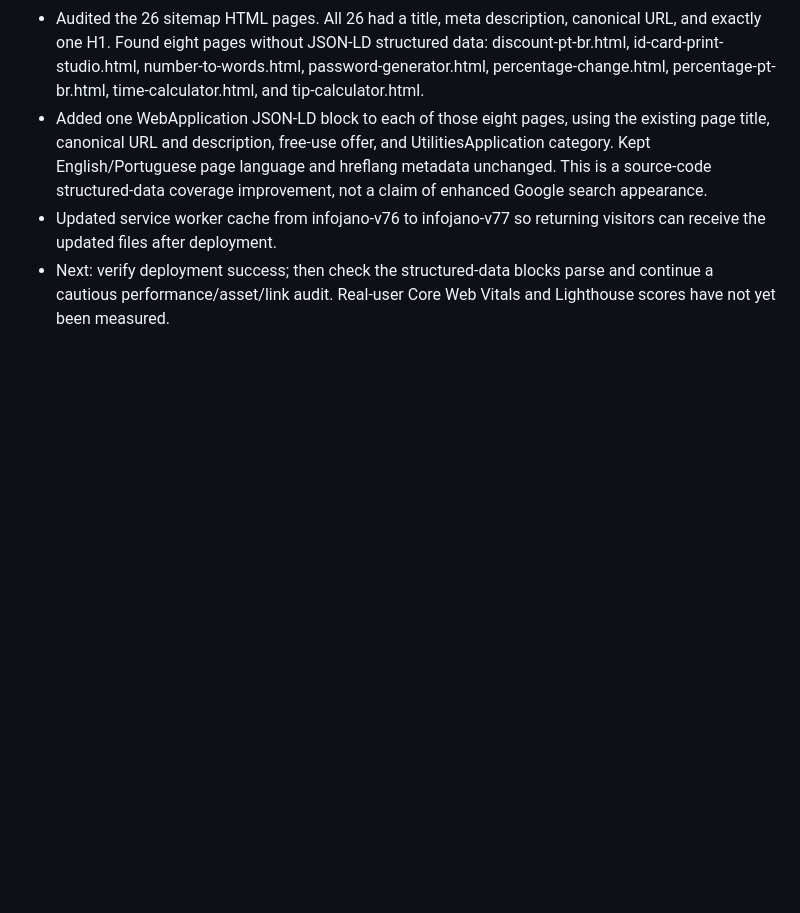
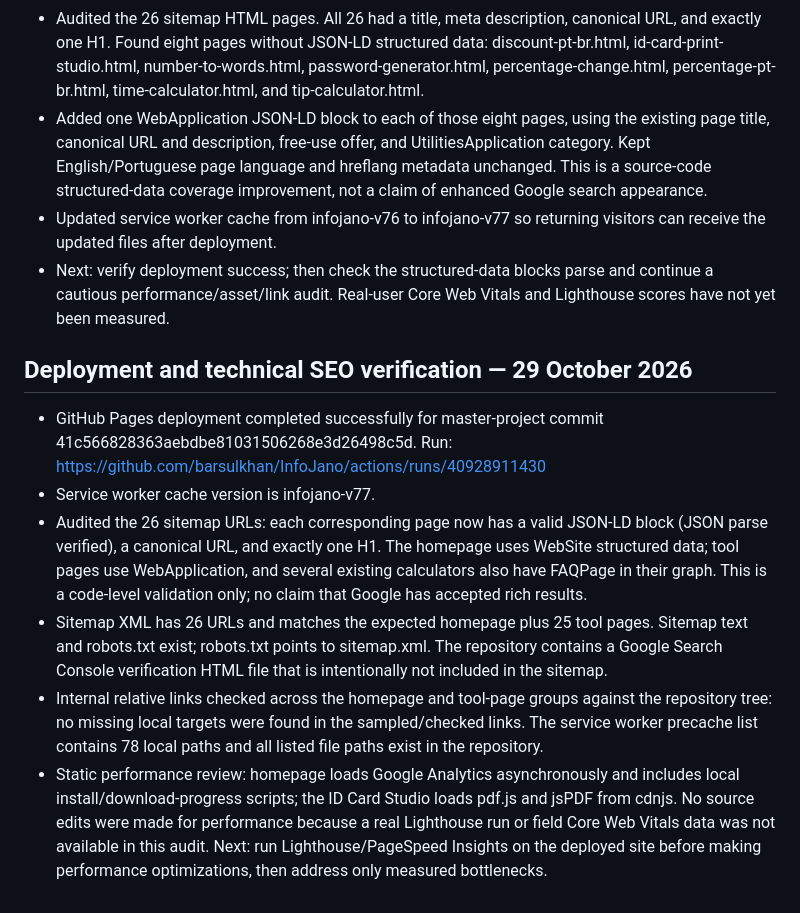
Before and after one commit to barsulkhan/InfoJano, a Markdown page: InfoJano_Smart_Master_Project_LATEST_2026-10-28.md, the part around the change. GitHub-like rendering; blank space fills up the shorter version.

Commit message:
Record deployment and technical SEO verification

```diff
--- a/InfoJano_Smart_Master_Project_LATEST_2026-10-28.md
+++ b/InfoJano_Smart_Master_Project_LATEST_2026-10-28.md
@@ -486,3 +486,12 @@ Updated: 29 October 2026
 - Added one WebApplication JSON-LD block to each of those eight pages, using the existing page title, canonical URL and description, free-use offer, and UtilitiesApplication category. Kept English/Portuguese page language and hreflang metadata unchanged. This is a source-code structured-data coverage improvement, not a claim of enhanced Google search appearance.
 - Updated service worker cache from infojano-v76 to infojano-v77 so returning visitors can receive the updated files after deployment.
 - Next: verify deployment success; then check the structured-data blocks parse and continue a cautious performance/asset/link audit. Real-user Core Web Vitals and Lighthouse scores have not yet been measured.
+
+
+## Deployment and technical SEO verification — 29 October 2026
+- GitHub Pages deployment completed successfully for master-project commit 41c566828363aebdbe81031506268e3d26498c5d. Run: https://github.com/barsulkhan/InfoJano/actions/runs/40928911430
+- Service worker cache version is infojano-v77.
+- Audited the 26 sitemap URLs: each corresponding page now has a valid JSON-LD block (JSON parse verified), a canonical URL, and exactly one H1. The homepage uses WebSite structured data; tool pages use WebApplication, and several existing calculators also have FAQPage in their graph. This is a code-level validation only; no claim that Google has accepted rich results.
+- Sitemap XML has 26 URLs and matches the expected homepage plus 25 tool pages. Sitemap text and robots.txt exist; robots.txt points to sitemap.xml. The repository contains a Google Search Console verification HTML file that is intentionally not included in the sitemap.
+- Internal relative links checked across the homepage and tool-page groups against the repository tree: no missing local targets were found in the sampled/checked links. The service worker precache list contains 78 local paths and all listed file paths exist in the repository.
+- Static performance review: homepage loads Google Analytics asynchronously and includes local install/download-progress scripts; the ID Card Studio loads pdf.js and jsPDF from cdnjs. No source edits were made for performance because a real Lighthouse run or field Core Web Vitals data was not available in this audit. Next: run Lighthouse/PageSpeed Insights on the deployed site before making performance optimizations, then address only measured bottlenecks.
```
